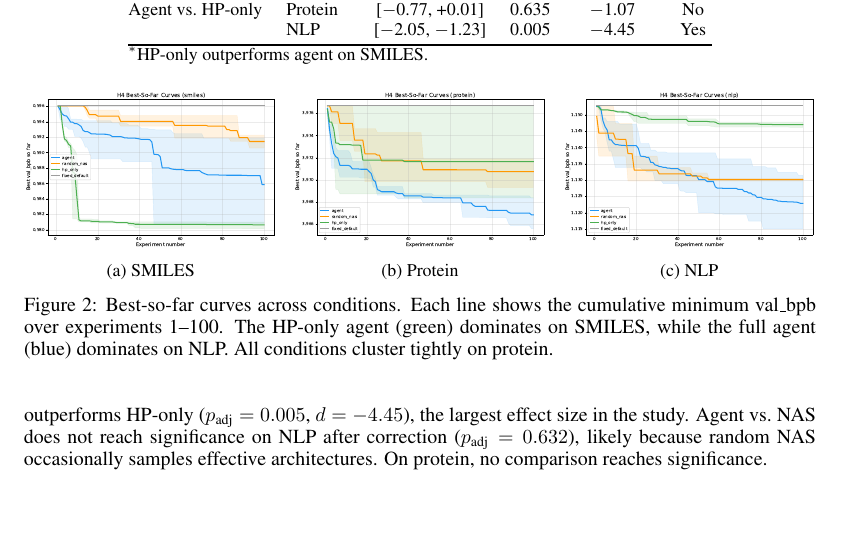
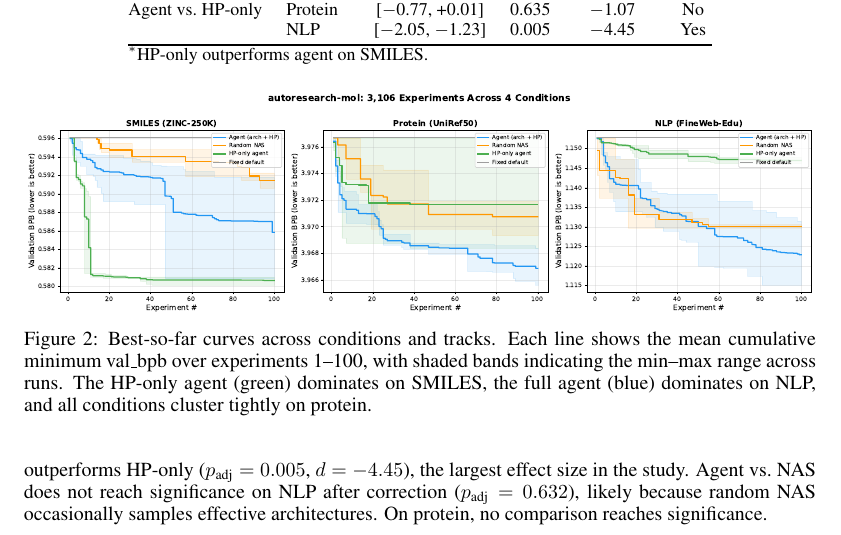
Before and after one commit to ewijaya/autoresearch-mol, a LaTeX paper (manuscript/main.tex, which reads manuscript/sections/results.tex): part of page 8 of 18, cut so that both start at the same text, the shorter picture padded with empty space. Compiled offline with pdfLaTeX.

Commit message:
docs: use combined 3-panel best-so-far figure in manuscript results section

```diff
--- a/manuscript/sections/results.tex
+++ b/manuscript/sections/results.tex
@@ -67,21 +67,8 @@ Table~\ref{tab:auc} reports pairwise AUC-OC comparisons between the agent and ea
 
 \begin{figure}[t]
 \centering
-\begin{subfigure}[b]{0.32\linewidth}
-\includegraphics[width=\linewidth]{figures/h4_best_so_far_smiles.pdf}
-\caption{SMILES}
-\end{subfigure}
-\hfill
-\begin{subfigure}[b]{0.32\linewidth}
-\includegraphics[width=\linewidth]{figures/h4_best_so_far_protein.pdf}
-\caption{Protein}
-\end{subfigure}
-\hfill
-\begin{subfigure}[b]{0.32\linewidth}
-\includegraphics[width=\linewidth]{figures/h4_best_so_far_nlp.pdf}
-\caption{NLP}
-\end{subfigure}
-\caption{Best-so-far curves across conditions. Each line shows the cumulative minimum val\_bpb over experiments 1--100. The HP-only agent (green) dominates on SMILES, while the full agent (blue) dominates on NLP. All conditions cluster tightly on protein.}
+\includegraphics[width=\linewidth]{figures/readme_progress.pdf}
+\caption{Best-so-far curves across conditions and tracks. Each line shows the mean cumulative minimum val\_bpb over experiments 1--100, with shaded bands indicating the min--max range across runs. The HP-only agent (green) dominates on SMILES, the full agent (blue) dominates on NLP, and all conditions cluster tightly on protein.}
 \label{fig:best_so_far}
 \end{figure}
 
```
Also changed, not shown: manuscript/figures/readme_progress.pdf (added), manuscript/main.pdf, 1 other file.
